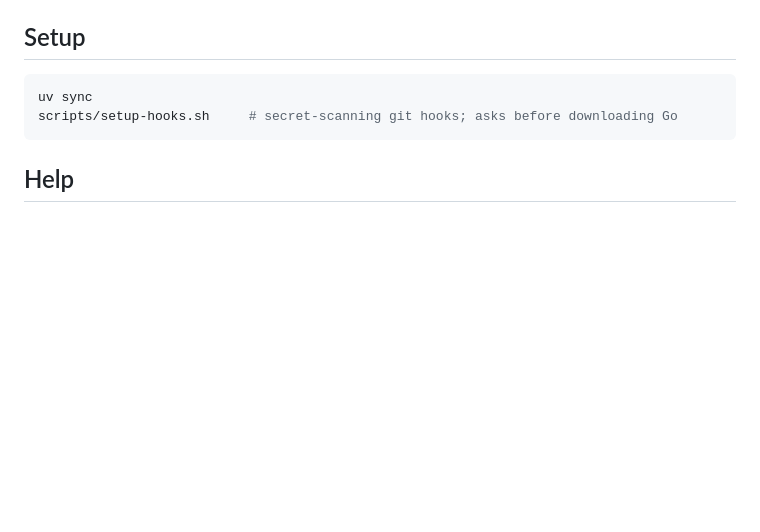
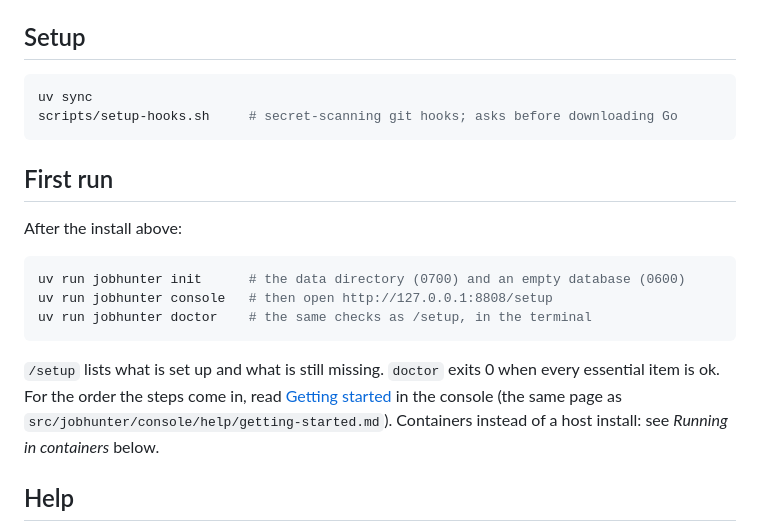
Before and after one commit to DanielJoyce/jobber, a Markdown page: README.md, the part around the change. GitHub-like rendering; blank space fills up the shorter version.

Commit message:
docs: first-run section in README and setup pointers on the containers help page (019 S8, e8b75d2) (#157)
Co-Authored-By: Claude Haiku 5.5 <noreply@anthropic.com>

Claude-Session: https://claude.ai/code/session_012CnWMgu5FNSy4pAukVEdtr

````diff
--- a/README.md
+++ b/README.md
@@ -62,6 +62,21 @@ uv sync
 scripts/setup-hooks.sh     # secret-scanning git hooks; asks before downloading Go
 ```
 
+## First run
+
+After the install above:
+
+```bash
+uv run jobhunter init      # the data directory (0700) and an empty database (0600)
+uv run jobhunter console   # then open http://127.0.0.1:8808/setup
+uv run jobhunter doctor    # the same checks as /setup, in the terminal
+```
+
+`/setup` lists what is set up and what is still missing. `doctor` exits 0 when every essential
+item is ok. For the order the steps come in, read [Getting started](http://127.0.0.1:8808/help/getting-started)
+in the console (the same page as `src/jobhunter/console/help/getting-started.md`). Containers
+instead of a host install: see *Running in containers* below.
+
 ## Help
 
 User help lives in `src/jobhunter/console/help/`, one Markdown file per topic. The same
````
Also changed, not shown: 1 other file.
